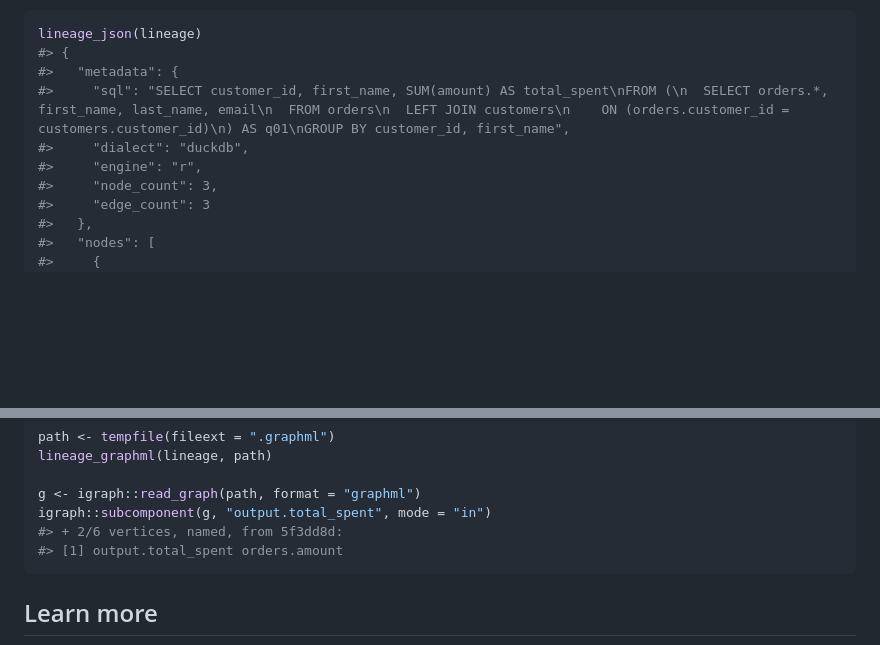
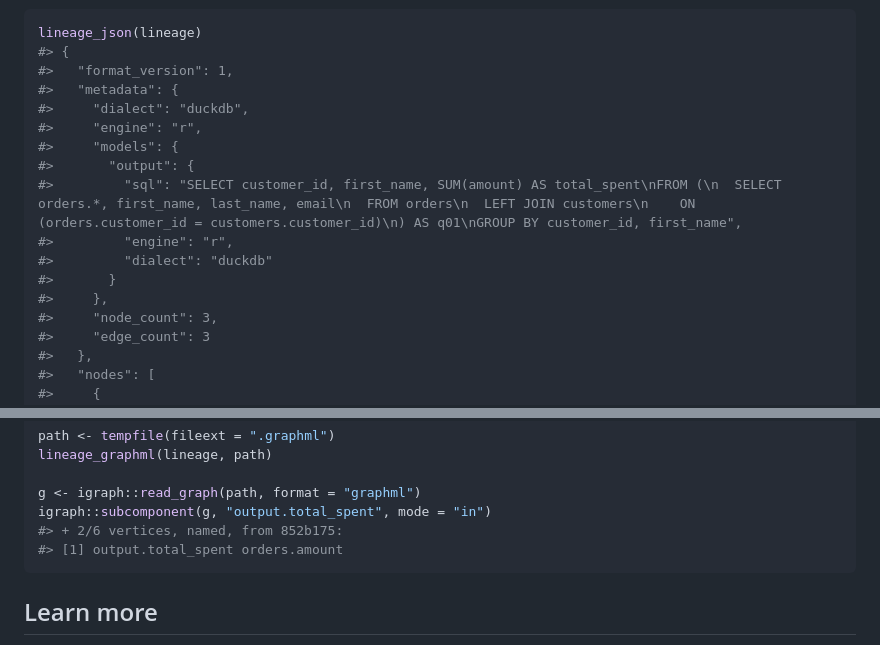
Before and after one commit to tgerke/dplyneage, a Markdown page: README.md, 2 parts joined by grey strips. Drawn GitHub-style; blank space fills up the shorter version.

````diff
--- a/README.md
+++ b/README.md
@@ -274,10 +274,17 @@ pipeline code:
 ``` r
 lineage_json(lineage)
 #> {
+#>   "format_version": 1,
 #>   "metadata": {
-#>     "sql": "SELECT customer_id, first_name, SUM(amount) AS total_spent\nFROM (\n  SELECT orders.*, first_name, last_name, email\n  FROM orders\n  LEFT JOIN customers\n    ON (orders.customer_id = customers.customer_id)\n) AS q01\nGROUP BY customer_id, first_name",
 #>     "dialect": "duckdb",
 #>     "engine": "r",
+#>     "models": {
+#>       "output": {
+#>         "sql": "SELECT customer_id, first_name, SUM(amount) AS total_spent\nFROM (\n  SELECT orders.*, first_name, last_name, email\n  FROM orders\n  LEFT JOIN customers\n    ON (orders.customer_id = customers.customer_id)\n) AS q01\nGROUP BY customer_id, first_name",
+#>         "engine": "r",
+#>         "dialect": "duckdb"
+#>       }
+#>     },
 #>     "node_count": 3,
 #>     "edge_count": 3
 #>   },
@@ -350,7 +357,7 @@ lineage_graphml(lineage, path)
 
 g <- igraph::read_graph(path, format = "graphml")
 igraph::subcomponent(g, "output.total_spent", mode = "in")
-#> + 2/6 vertices, named, from 5f3dd8d:
+#> + 2/6 vertices, named, from 852b175:
 #> [1] output.total_spent orders.amount
 ```
 
````
Also changed, not shown: NEWS.md (+9 -0 lines), man/figures/README-unnamed-chunk-3-1.png, man/figures/README-unnamed-chunk-5-1.png, man/figures/README-unnamed-chunk-7-1.png, 9 other files.
